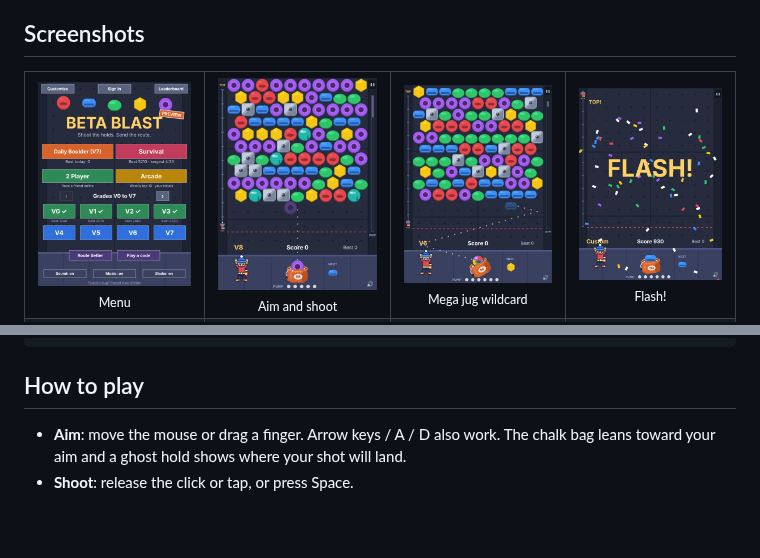
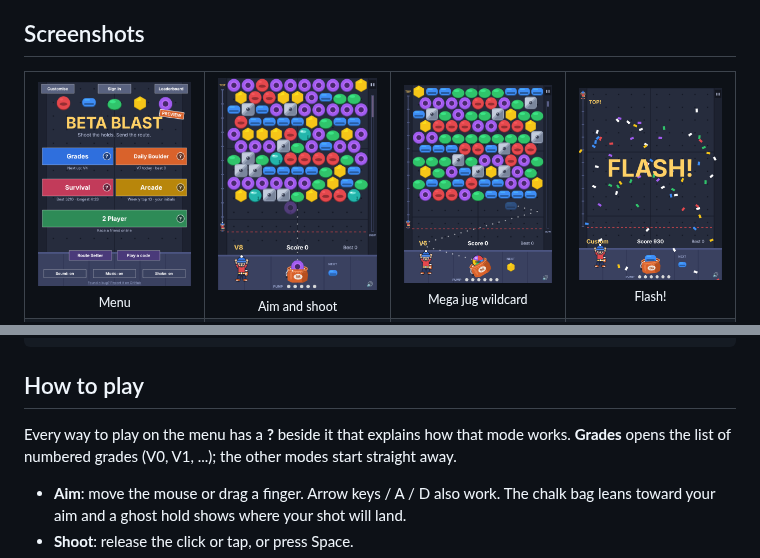
Before and after one commit to OwainWilliams/Beta-Blast, a Markdown page: README.md, 2 parts joined by grey strips. GitHub-like rendering; pictures changed too: docs/screenshots/menu.png; blank space fills up the shorter version.

````diff
--- a/README.md
+++ b/README.md
@@ -40,6 +40,8 @@ npm run build    # production build in dist/
 ```
 
 ## How to play
+
+Every way to play on the menu has a **?** beside it that explains how that mode works. **Grades** opens the list of numbered grades (V0, V1, ...); the other modes start straight away.
 
 - **Aim**: move the mouse or drag a finger. Arrow keys / A / D also work. The chalk bag leans toward your aim and a ghost hold shows where your shot will land.
 - **Shoot**: release the click or tap, or press Space.
````
Also changed, not shown: docs/screenshots/grades.png (added), docs/screenshots/how-to.png (added), docs/screenshots/theme-menu.png, 8 other files.
